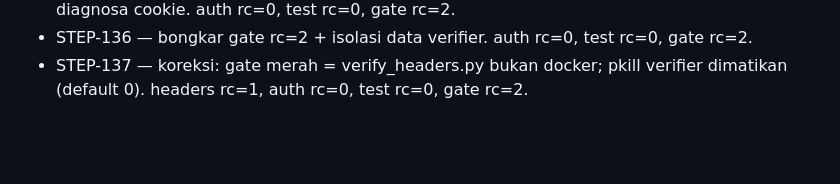
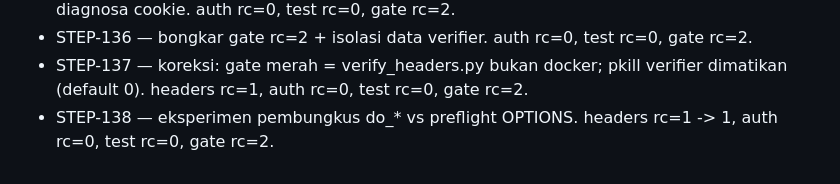
Before and after one commit to eghi1818/Galardo, a Markdown page: docs/STEPLOG.md, the part around the change. Drawn GitHub-style; blank space fills up the shorter version.

```diff
--- a/docs/STEPLOG.md
+++ b/docs/STEPLOG.md
@@ -127,3 +127,4 @@ Acuan tes: make test 79/79, verify_db_pg 46/46, verify_pg 35/35, verify_netssl_w
 - STEP-135 — areq terima non-403 (422 tidak dibuang) + verifier isolasi app (pkill run_local) + diagnosa cookie. auth rc=0, test rc=0, gate rc=2.
 - STEP-136 — bongkar gate rc=2 + isolasi data verifier. auth rc=0, test rc=0, gate rc=2.
 - STEP-137 — koreksi: gate merah = verify_headers.py bukan docker; pkill verifier dimatikan (default 0). headers rc=1, auth rc=0, test rc=0, gate rc=2.
+- STEP-138 — eksperimen pembungkus do_* vs preflight OPTIONS. headers rc=1 -> 1, auth rc=0, test rc=0, gate rc=2.
```
Also changed, not shown: docs/HASIL-138.md (added, +7 -0 lines).
